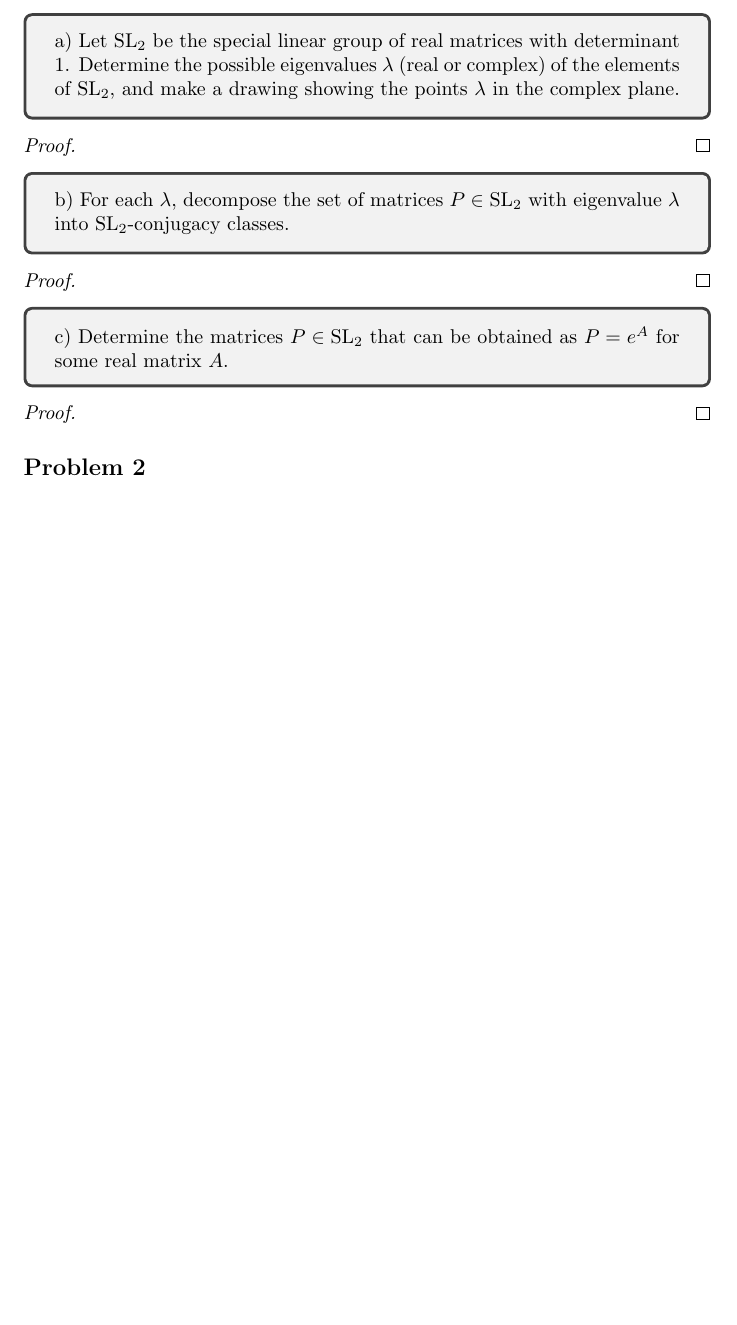
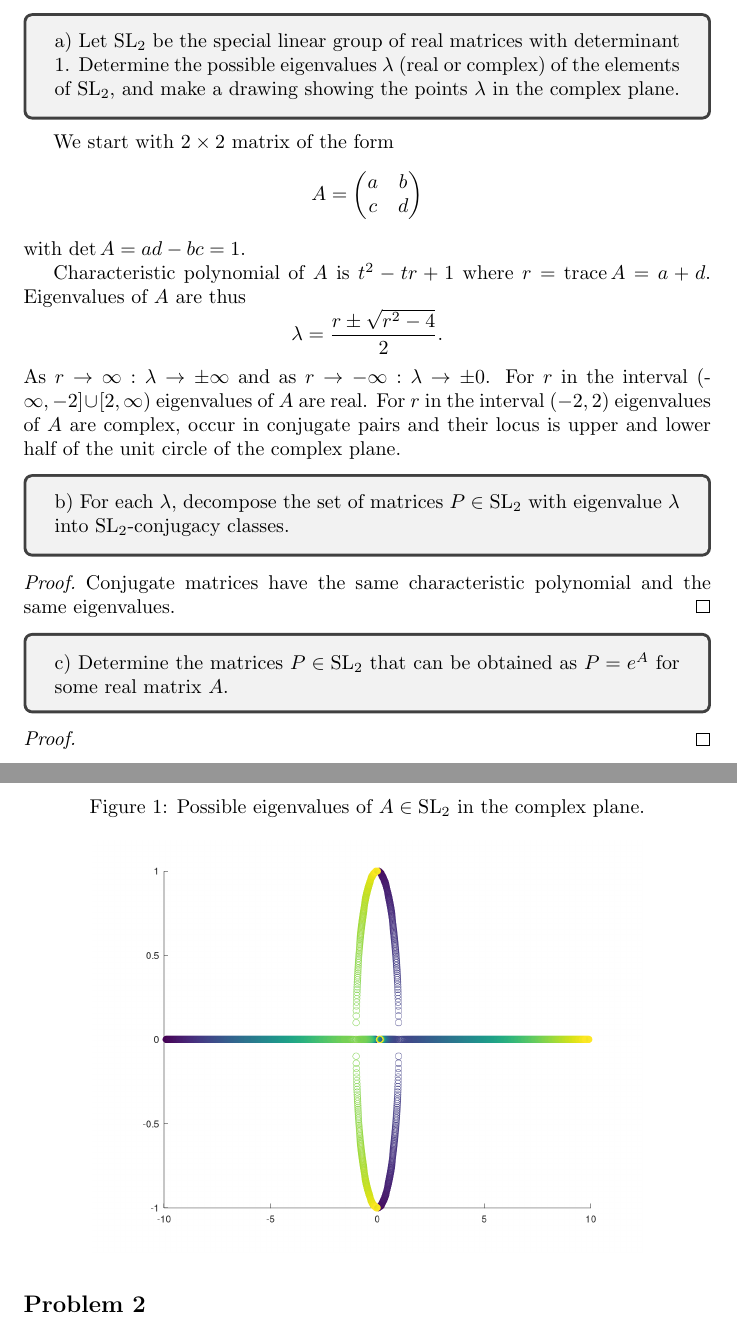
Before and after one commit to dkaysin/MIT-18.701-Algebra-I-solutions, a LaTeX problem sheet (src/18_701_Problem_Set_10.tex): part of the page before the commit and two parts of pages 1 and 2 of 2 after it, the two joined at a grey line, cut so that both start at the same text, the shorter picture padded with empty space. Compiled offline with pdfLaTeX.

Commit message:
Add partial solution for PS10 P1

```diff
--- a/src/18_701_Problem_Set_10.tex
+++ b/src/18_701_Problem_Set_10.tex
@@ -13,7 +13,7 @@
 \usepackage{subcaption}
 \usepackage{array}
 
-% \graphicspath{ {./images/} }
+\graphicspath{ {./images/} }
 
 \theoremstyle{definition}
 \newtheorem*{claim}{Claim}
@@ -56,14 +56,39 @@ a) Let $\SL_2$ be the special linear group of real matrices with determinant $1$
 Determine the possible eigenvalues $\lambda$ (real or complex) of the elements of $\SL_2$, and make a drawing showing the points $\lambda$ in the complex plane.
 \end{tcolorbox}
 
-\begin{proof}
-\end{proof}
+We start with $2 \times 2$ matrix of the form
+\[
+    A =
+    \begin{pmatrix}
+        a & b \\
+        c & d
+    \end{pmatrix}
+\]
+with $\det A = ad - bc = 1$.
+
+Characteristic polynomial of $A$ is $t^2 - tr + 1$ where $r = \trace A = a+d$.
+Eigenvalues of $A$ are thus
+\[
+    \lambda = \frac{r \pm \sqrt{r^2-4}}{2}.
+\]
+As $r \to \infty : \lambda \to \pm \infty$ and
+as $r \to -\infty : \lambda \to \pm 0$.
+For $r$ in the interval $(\-\infty, -2] \cup [2, \infty)$ eigenvalues of $A$ are real.
+For $r$ in the interval $(-2, 2)$ eigenvalues of $A$ are complex, occur in conjugate pairs and their locus is upper and lower half of the unit circle of the complex plane.
+
+\begin{figure}[h]
+    \caption{Possible eigenvalues of $A \in \SL_2$ in the complex plane.}
+    \centering
+    \includegraphics[width=0.8\textwidth]{ps10p1}
+\end{figure}
+
 
 \begin{tcolorbox}
 b) For each $\lambda$, decompose the set of matrices $P \in \SL_2$ with eigenvalue $\lambda$ into $\SL_2$-conjugacy classes.
 \end{tcolorbox}
 
 \begin{proof}
+Conjugate matrices have the same characteristic polynomial and the same eigenvalues.
 \end{proof}
 
 \begin{tcolorbox}
```
Also changed, not shown: 18_701_Problem_Set_10.pdf, src/images/ps10p1.png (added).
